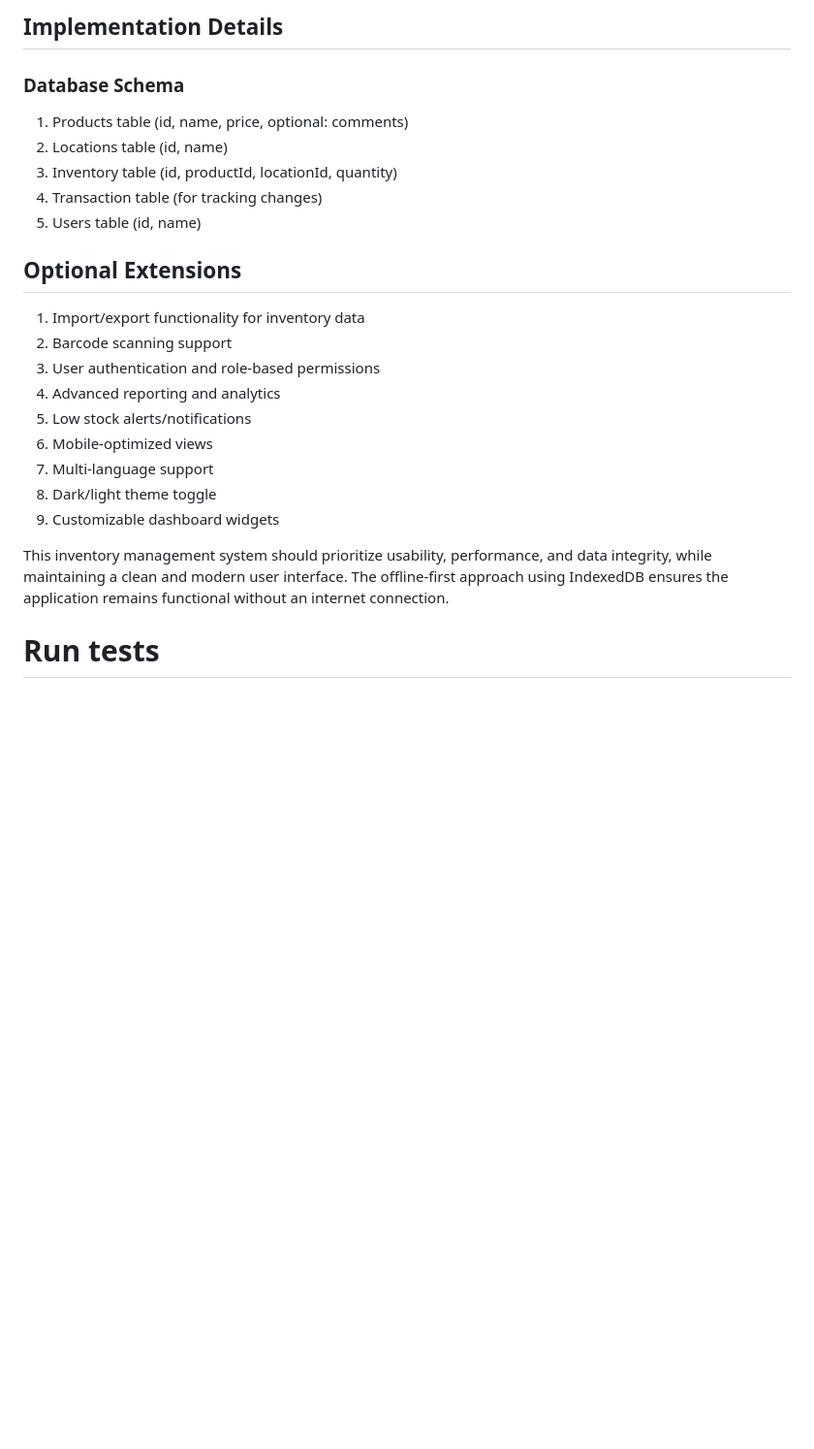
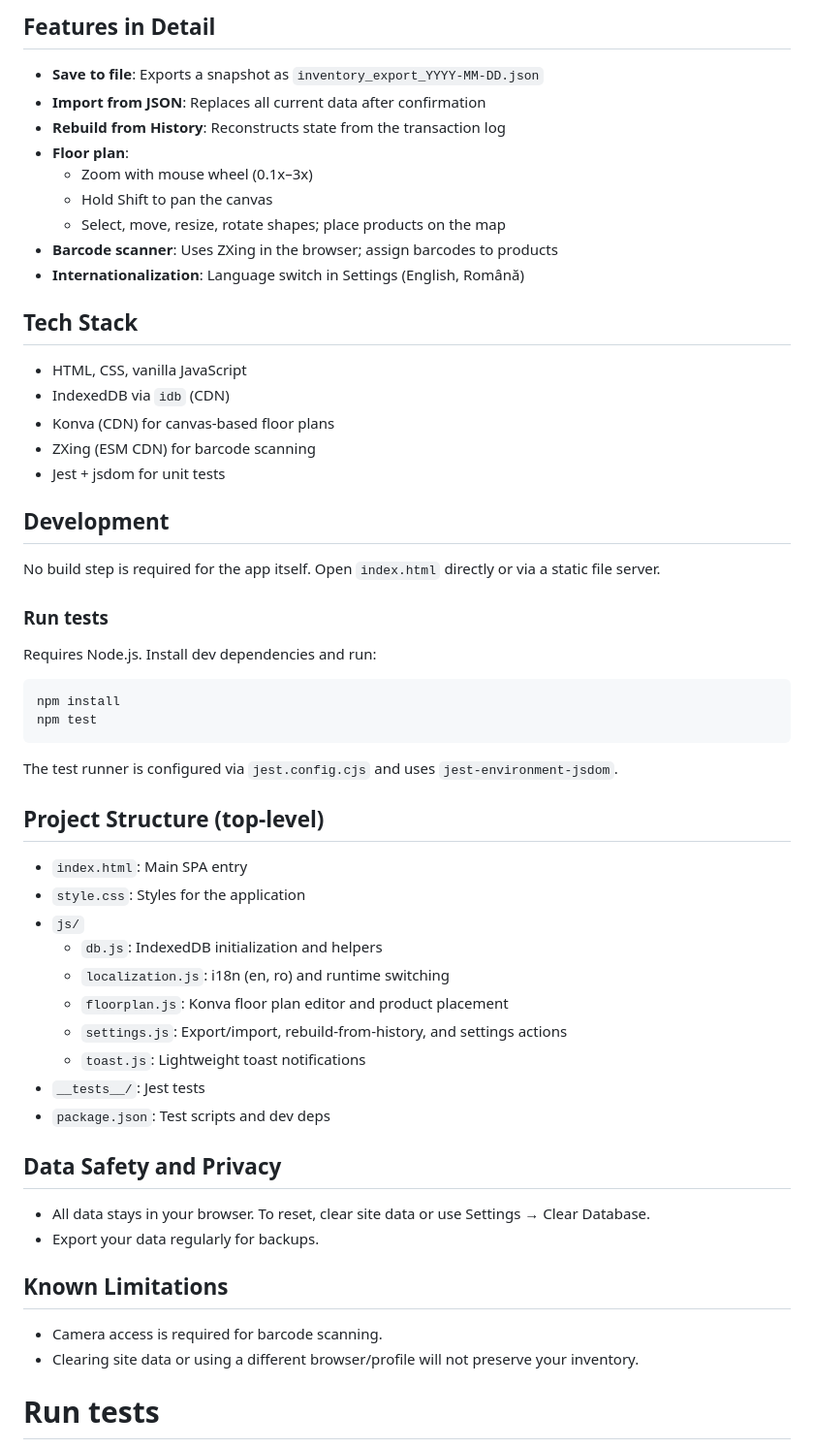
Before and after one commit to simproving/inventar, a Markdown page: README.md, the part around the change printed below. Shown: that part at 97% size. GitHub-like rendering; blank space fills up the shorter version.

````diff
--- a/README.md
+++ b/README.md
@@ -68,27 +58,61 @@ The application should provide a comprehensive solution for tracking products ac
 
-## Implementation Details
+## Features in Detail
 
-### Database Schema
-1. Products table (id, name, price, optional: comments)
-2. Locations table (id, name)
-3. Inventory table (id, productId, locationId, quantity)
-4. Transaction table (for tracking changes)
-5. Users table (id, name)
+- **Save to file**: Exports a snapshot as `inventory_export_YYYY-MM-DD.json`
+- **Import from JSON**: Replaces all current data after confirmation
+- **Rebuild from History**: Reconstructs state from the transaction log
+- **Floor plan**:
+  - Zoom with mouse wheel (0.1x–3x)
+  - Hold Shift to pan the canvas
+  - Select, move, resize, rotate shapes; place products on the map
+- **Barcode scanner**: Uses ZXing in the browser; assign barcodes to products
+- **Internationalization**: Language switch in Settings (English, Română)
 
-## Optional Extensions
-1. Import/export functionality for inventory data
-2. Barcode scanning support
-3. User authentication and role-based permissions
-4. Advanced reporting and analytics
-5. Low stock alerts/notifications
-6. Mobile-optimized views
-7. Multi-language support
-8. Dark/light theme toggle
-9. Customizable dashboard widgets
+## Tech Stack
 
-This inventory management system should prioritize usability, performance, and data integrity, while maintaining a clean and modern user interface. The offline-first approach using IndexedDB ensures the application remains functional without an internet connection.
+- HTML, CSS, vanilla JavaScript
+- IndexedDB via `idb` (CDN)
+- Konva (CDN) for canvas-based floor plans
+- ZXing (ESM CDN) for barcode scanning
+- Jest + jsdom for unit tests
 
+## Development
 
+No build step is required for the app itself. Open `index.html` directly or via a static file server.
+
+### Run tests
+
+Requires Node.js. Install dev dependencies and run:
+
+```bash
+npm install
+npm test
+```
+
+The test runner is configured via `jest.config.cjs` and uses `jest-environment-jsdom`.
+
+## Project Structure (top-level)
+
+- `index.html`: Main SPA entry
+- `style.css`: Styles for the application
+- `js/`
+  - `db.js`: IndexedDB initialization and helpers
+  - `localization.js`: i18n (en, ro) and runtime switching
+  - `floorplan.js`: Konva floor plan editor and product placement
+  - `settings.js`: Export/import, rebuild-from-history, and settings actions
+  - `toast.js`: Lightweight toast notifications
+- `__tests__/`: Jest tests
+- `package.json`: Test scripts and dev deps
+
+## Data Safety and Privacy
+
+- All data stays in your browser. To reset, clear site data or use Settings → Clear Database.
+- Export your data regularly for backups.
+
+## Known Limitations
+
+- Camera access is required for barcode scanning.
+- Clearing site data or using a different browser/profile will not preserve your inventory.
 
 # Run tests
 node ./node_modules/jest/bin/jest.js --config jest.config.cjs --runInBand --verbose
````
Also changed, not shown: other parts of README.md (+44 -54 lines).
